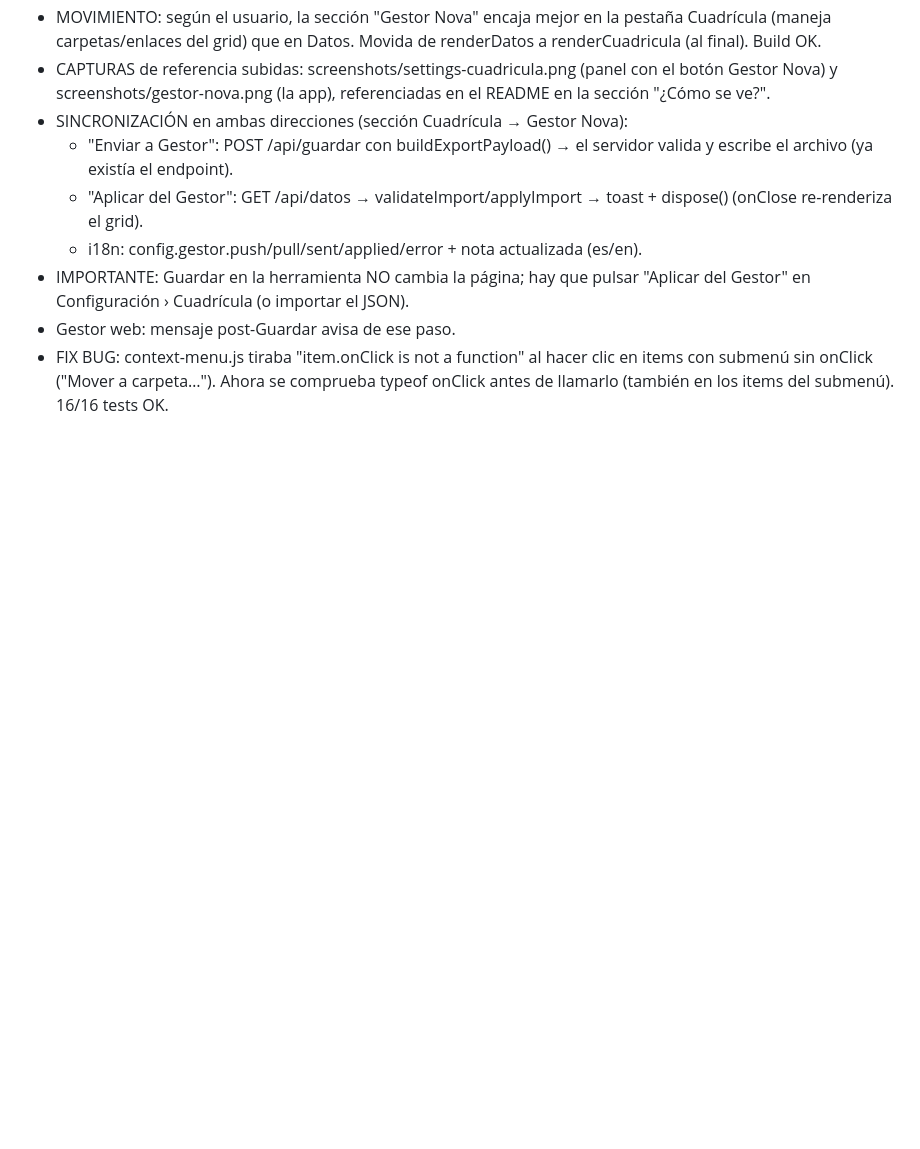
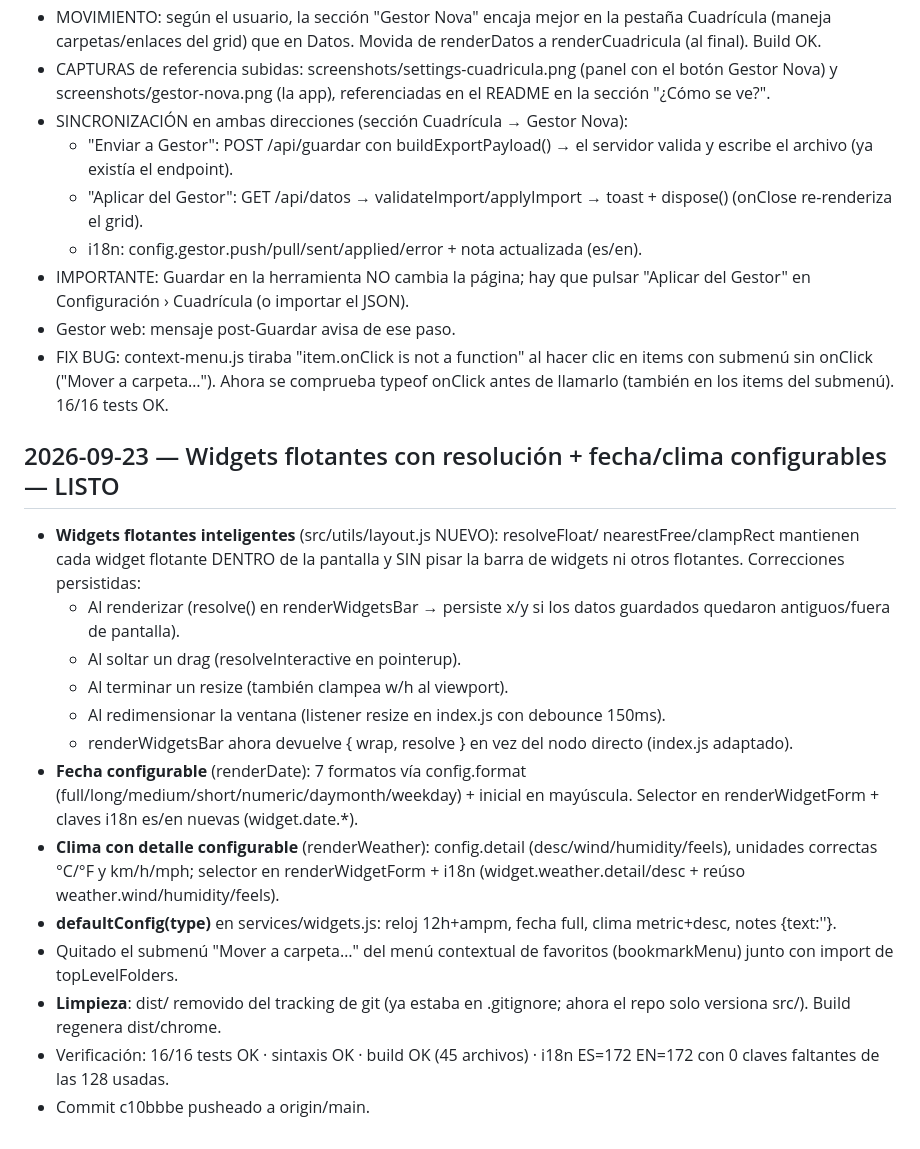
Before and after one commit to AndresGatjens/NovaTab-2.0, a Markdown page: .opencode/memoria/cambios.md, the part around the change. Rendered like a GitHub page; blank space fills up the shorter version.

Commit message:
Memoria: widgets flotantes + fecha/clima configurable

```diff
--- a/.opencode/memoria/cambios.md
+++ b/.opencode/memoria/cambios.md
@@ -476,3 +476,30 @@
   en items con submenú sin onClick ("Mover a carpeta…"). Ahora se comprueba
   typeof onClick antes de llamarlo (también en los items del submenú).
   16/16 tests OK.
+## 2026-09-23 — Widgets flotantes con resolución + fecha/clima configurables — LISTO
+- **Widgets flotantes inteligentes** (src/utils/layout.js NUEVO): resolveFloat/
+  nearestFree/clampRect mantienen cada widget flotante DENTRO de la pantalla y
+  SIN pisar la barra de widgets ni otros flotantes. Correcciones persistidas:
+  - Al renderizar (resolve() en renderWidgetsBar → persiste x/y si los datos
+    guardados quedaron antiguos/fuera de pantalla).
+  - Al soltar un drag (resolveInteractive en pointerup).
+  - Al terminar un resize (también clampea w/h al viewport).
+  - Al redimensionar la ventana (listener resize en index.js con debounce 150ms).
+  - renderWidgetsBar ahora devuelve { wrap, resolve } en vez del nodo directo
+    (index.js adaptado).
+- **Fecha configurable** (renderDate): 7 formatos vía config.format
+  (full/long/medium/short/numeric/daymonth/weekday) + inicial en mayúscula.
+  Selector en renderWidgetForm + claves i18n es/en nuevas (widget.date.*).
+- **Clima con detalle configurable** (renderWeather): config.detail
+  (desc/wind/humidity/feels), unidades correctas °C/°F y km/h/mph;
+  selector en renderWidgetForm + i18n (widget.weather.detail/desc + reúso
+  weather.wind/humidity/feels).
+- **defaultConfig(type)** en services/widgets.js: reloj 12h+ampm, fecha full,
+  clima metric+desc, notes {text:''}.
+- Quitado el submenú "Mover a carpeta…" del menú contextual de favoritos
+  (bookmarkMenu) junto con import de topLevelFolders.
+- **Limpieza**: dist/ removido del tracking de git (ya estaba en .gitignore;
+  ahora el repo solo versiona src/). Build regenera dist/chrome.
+- Verificación: 16/16 tests OK · sintaxis OK · build OK (45 archivos) ·
+  i18n ES=172 EN=172 con 0 claves faltantes de las 128 usadas.
+- Commit c10bbbe pusheado a origin/main.
```
